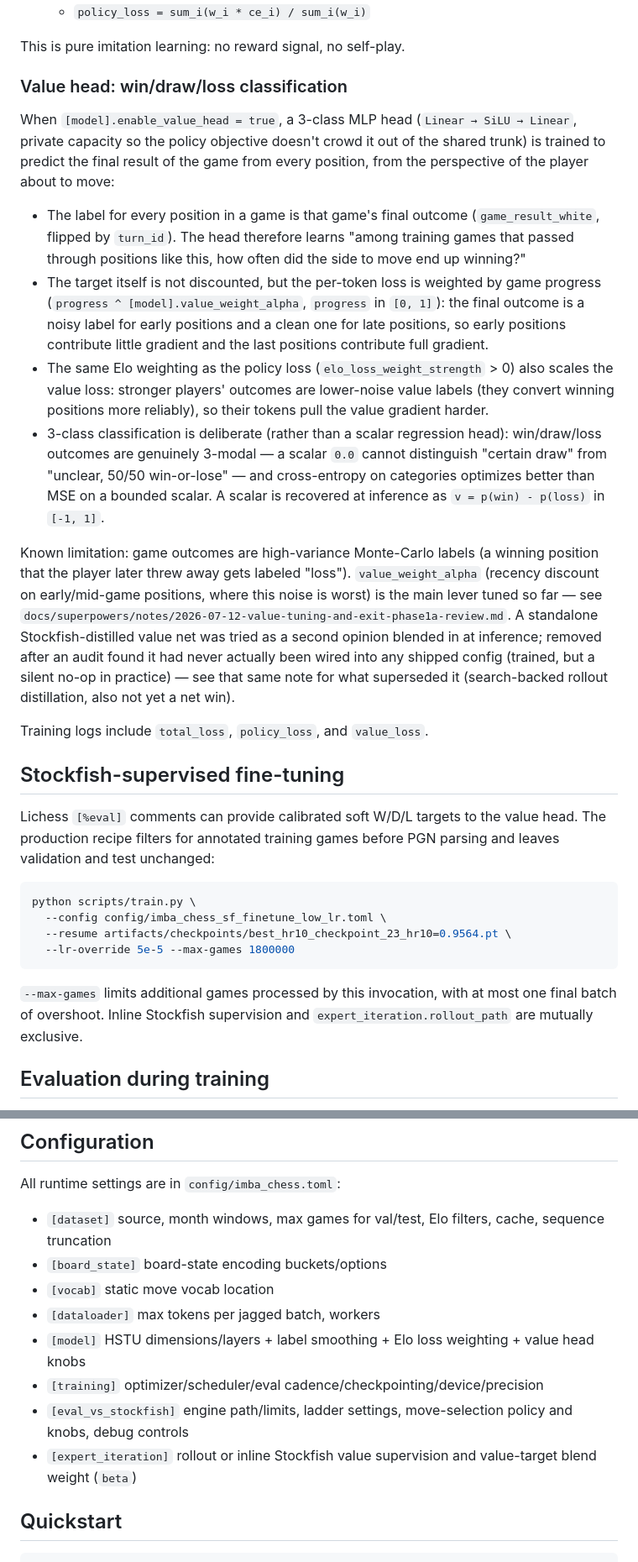
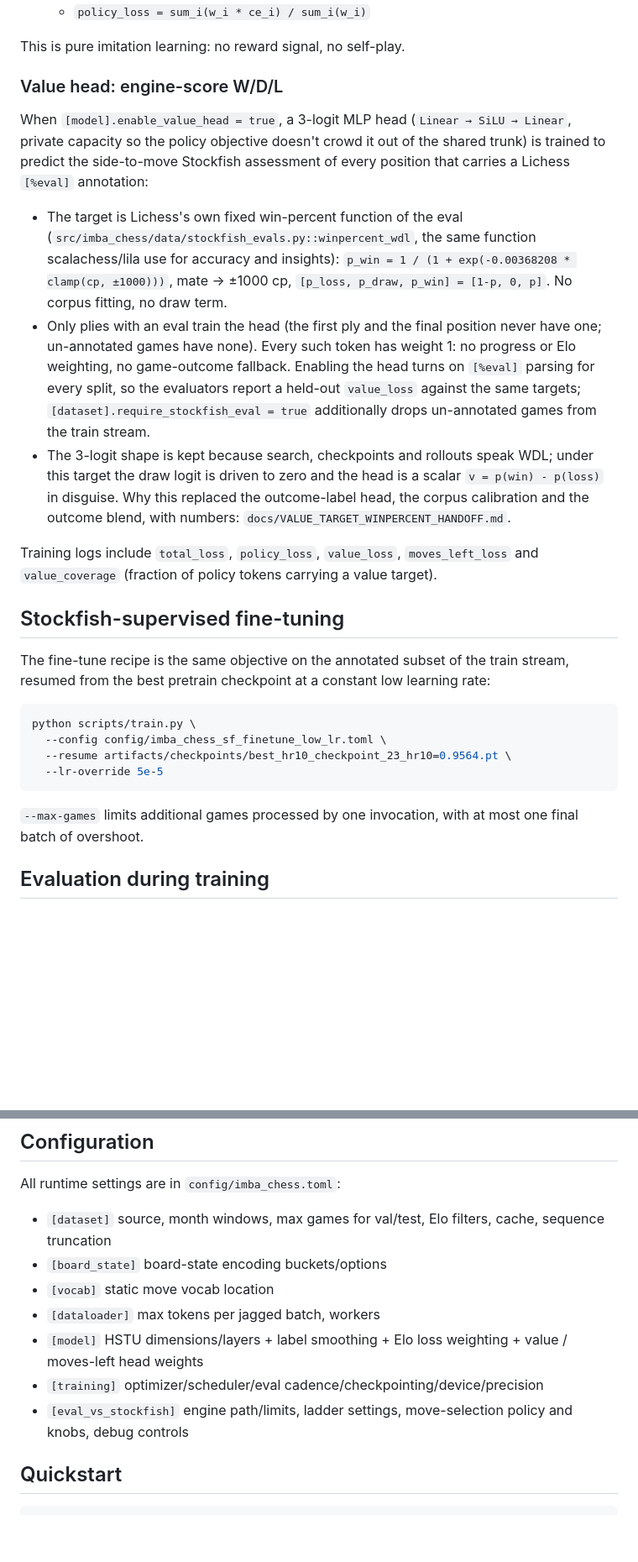
Before and after one commit to viig99/imba-chess, a Markdown page: README.md, 2 parts joined by grey strips. Shown at 84% size. GitHub-like rendering; blank space fills up the shorter version.

````diff
--- a/README.md
+++ b/README.md
@@ -53,35 +53,29 @@ Token-level cross-entropy against the move the human actually played (full move-
 
 This is pure imitation learning: no reward signal, no self-play.
 
-### Value head: win/draw/loss classification
+### Value head: engine-score W/D/L
 
-When `[model].enable_value_head = true`, a 3-class MLP head (`Linear → SiLU → Linear`, private capacity so the policy objective doesn't crowd it out of the shared trunk) is trained to predict the final result of the game from every position, from the perspective of the player about to move:
+When `[model].enable_value_head = true`, a 3-logit MLP head (`Linear → SiLU → Linear`, private capacity so the policy objective doesn't crowd it out of the shared trunk) is trained to predict the side-to-move Stockfish assessment of every position that carries a Lichess `[%eval]` annotation:
 
-- The label for every position in a game is that game's final outcome (`game_result_white`, flipped by `turn_id`). The head therefore learns "among training games that passed through positions like this, how often did the side to move end up winning?"
-- The target itself is not discounted, but the per-token loss is weighted by game progress (`progress ^ [model].value_weight_alpha`, `progress` in `[0, 1]`): the final outcome is a noisy label for early positions and a clean one for late positions, so early positions contribute little gradient and the last positions contribute full gradient.
-- The same Elo weighting as the policy loss (`elo_loss_weight_strength` > 0) also scales the value loss: stronger players' outcomes are lower-noise value labels (they convert winning positions more reliably), so their tokens pull the value gradient harder.
-- 3-class classification is deliberate (rather than a scalar regression head): win/draw/loss outcomes are genuinely 3-modal — a scalar `0.0` cannot distinguish "certain draw" from "unclear, 50/50 win-or-lose" — and cross-entropy on categories optimizes better than MSE on a bounded scalar. A scalar is recovered at inference as `v = p(win) - p(loss)` in `[-1, 1]`.
+- The target is Lichess's own fixed win-percent function of the eval (`src/imba_chess/data/stockfish_evals.py::winpercent_wdl`, the same function scalachess/lila use for accuracy and insights): `p_win = 1 / (1 + exp(-0.00368208 * clamp(cp, ±1000)))`, mate → ±1000 cp, `[p_loss, p_draw, p_win] = [1-p, 0, p]`. No corpus fitting, no draw term.
+- Only plies with an eval train the head (the first ply and the final position never have one; un-annotated games have none). Every such token has weight 1: no progress or Elo weighting, no game-outcome fallback. Enabling the head turns on `[%eval]` parsing for every split, so the evaluators report a held-out `value_loss` against the same targets; `[dataset].require_stockfish_eval = true` additionally drops un-annotated games from the train stream.
+- The 3-logit shape is kept because search, checkpoints and rollouts speak WDL; under this target the draw logit is driven to zero and the head is a scalar `v = p(win) - p(loss)` in disguise. Why this replaced the outcome-label head, the corpus calibration and the outcome blend, with numbers: `docs/VALUE_TARGET_WINPERCENT_HANDOFF.md`.
 
-Known limitation: game outcomes are high-variance Monte-Carlo labels (a winning position that the player later threw away gets labeled "loss"). `value_weight_alpha` (recency discount on early/mid-game positions, where this noise is worst) is the main lever tuned so far — see `docs/superpowers/notes/2026-07-12-value-tuning-and-exit-phase1a-review.md`. A standalone Stockfish-distilled value net was tried as a second opinion blended in at inference; removed after an audit found it had never actually been wired into any shipped config (trained, but a silent no-op in practice) — see that same note for what superseded it (search-backed rollout distillation, also not yet a net win).
-
-Training logs include `total_loss`, `policy_loss`, and `value_loss`.
+Training logs include `total_loss`, `policy_loss`, `value_loss`, `moves_left_loss` and `value_coverage` (fraction of policy tokens carrying a value target).
 
 ## Stockfish-supervised fine-tuning
 
-Lichess `[%eval]` comments can provide calibrated soft W/D/L targets to the
-value head. The production recipe filters for annotated training games before
-PGN parsing and leaves validation and test unchanged:
+The fine-tune recipe is the same objective on the annotated subset of the train stream, resumed from the best pretrain checkpoint at a constant low learning rate:
 
 ```bash
 python scripts/train.py \
   --config config/imba_chess_sf_finetune_low_lr.toml \
   --resume artifacts/checkpoints/best_hr10_checkpoint_23_hr10=0.9564.pt \
-  --lr-override 5e-5 --max-games 1800000
+  --lr-override 5e-5
 ```
 
-`--max-games` limits additional games processed by this invocation, with at
-most one final batch of overshoot. Inline Stockfish supervision and
-`expert_iteration.rollout_path` are mutually exclusive.
+`--max-games` limits additional games processed by one invocation, with at
+most one final batch of overshoot.
 
 ## Evaluation during training
 
@@ -213,10 +207,9 @@ All runtime settings are in `config/imba_chess.toml`:
 - `[board_state]` board-state encoding buckets/options
 - `[vocab]` static move vocab location
 - `[dataloader]` max tokens per jagged batch, workers
-- `[model]` HSTU dimensions/layers + label smoothing + Elo loss weighting + value head knobs
+- `[model]` HSTU dimensions/layers + label smoothing + Elo loss weighting + value / moves-left head weights
 - `[training]` optimizer/scheduler/eval cadence/checkpointing/device/precision
 - `[eval_vs_stockfish]` engine path/limits, ladder settings, move-selection policy and knobs, debug controls
-- `[expert_iteration]` rollout or inline Stockfish value supervision and value-target blend weight (`beta`)
 
 ## Quickstart
 
````
Also changed, not shown: other parts of README.md (+4 -3 lines), docs/VALUE_TARGET_WINPERCENT_HANDOFF.md (added, +396 -0 lines), docs/loss_audit_2026-09.md (+6 -0 lines).
